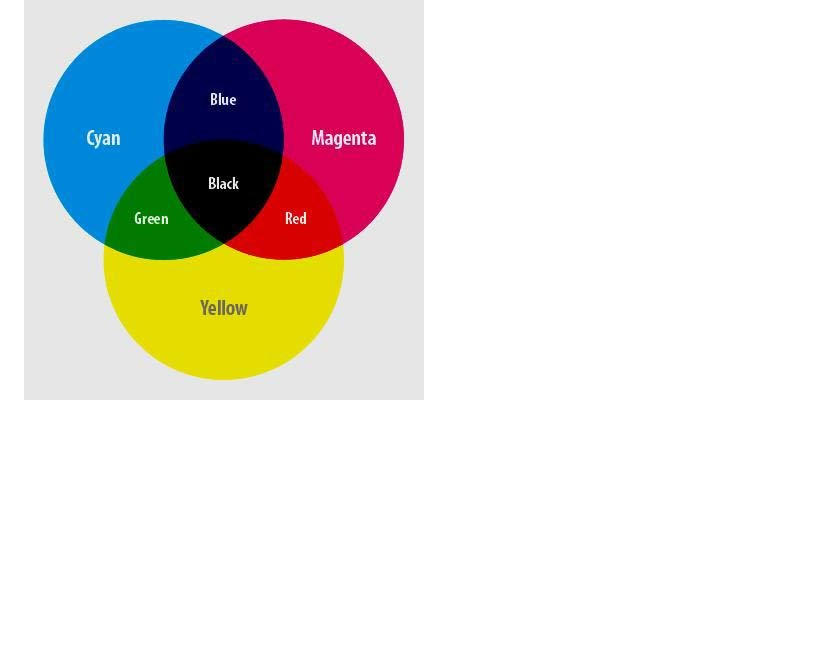
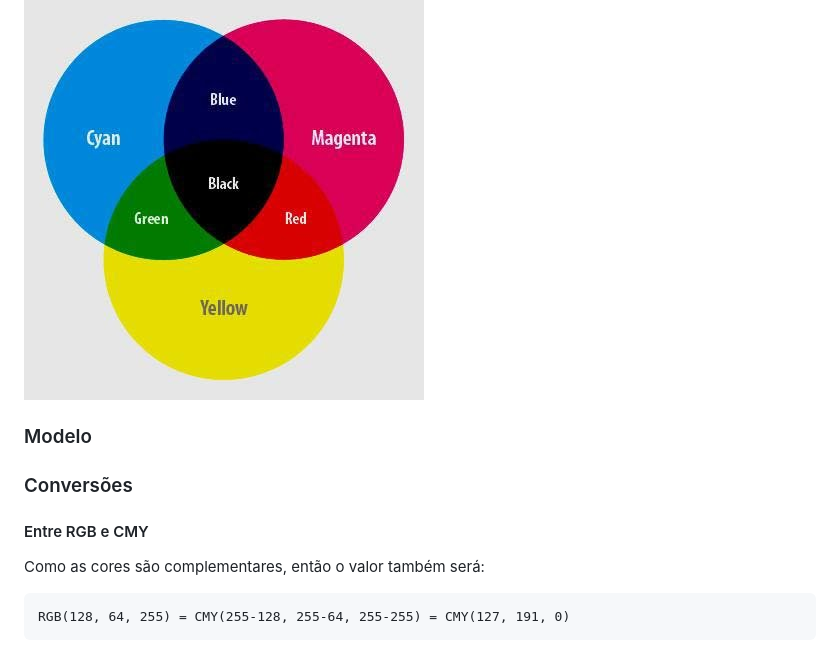
Before and after one commit to Fabio-A-Sa/Y3S2-ComputacaoGrafica, a Markdown page: Notes/5 - Luz e Cor.md, the part around the change. Rendered like a GitHub page; blank space fills up the shorter version.

Commit message:
conversões

````diff
--- a/Notes/5 - Luz e Cor.md
+++ b/Notes/5 - Luz e Cor.md
@@ -58,3 +58,16 @@ Usado para impressoras, onde as suas cores primárias são o Cyan, Magenta e Yel
 É um modelo subtrativo, pois **absorve** a cor complementar à sua superfície. Por exemplo, se o papel for ciano, absorve a componente vermelha da luz que incide, ficando só visível a cor verde e azul, as componentes que vemos.
 
 ![CMY](../Images/CMY.png)
+
+### Modelo
+
+
+### Conversões
+
+#### Entre RGB e CMY
+
+Como as cores são complementares, então o valor também será:
+
+```note
+RGB(128, 64, 255) = CMY(255-128, 255-64, 255-255) = CMY(127, 191, 0)
+```
````
